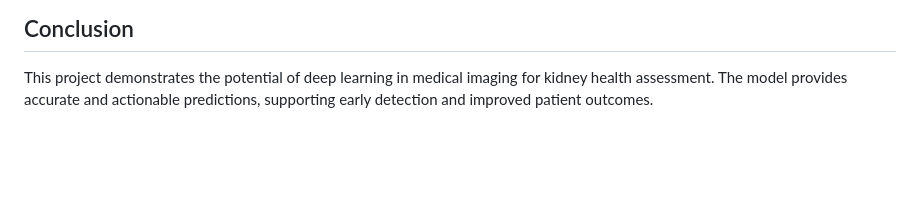
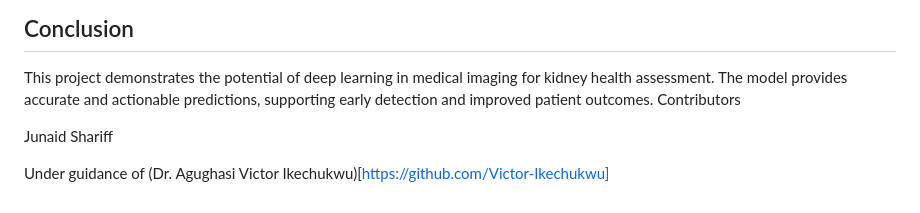
Before and after one commit to insjunaid/AI-Powered-Kidney-Condition-Prediction, a Markdown page: README.md, the part around the change. Rendered like a GitHub page; blank space fills up the shorter version.

```diff
--- a/README.md
+++ b/README.md
@@ -111,3 +111,8 @@ pip install -r requirements.txt
 
 ## Conclusion
 This project demonstrates the potential of deep learning in medical imaging for kidney health assessment. The model provides accurate and actionable predictions, supporting early detection and improved patient outcomes.
+Contributors
+
+Junaid Shariff
+
+Under guidance of (Dr. Agughasi Victor Ikechukwu)[https://github.com/Victor-Ikechukwu]
```
